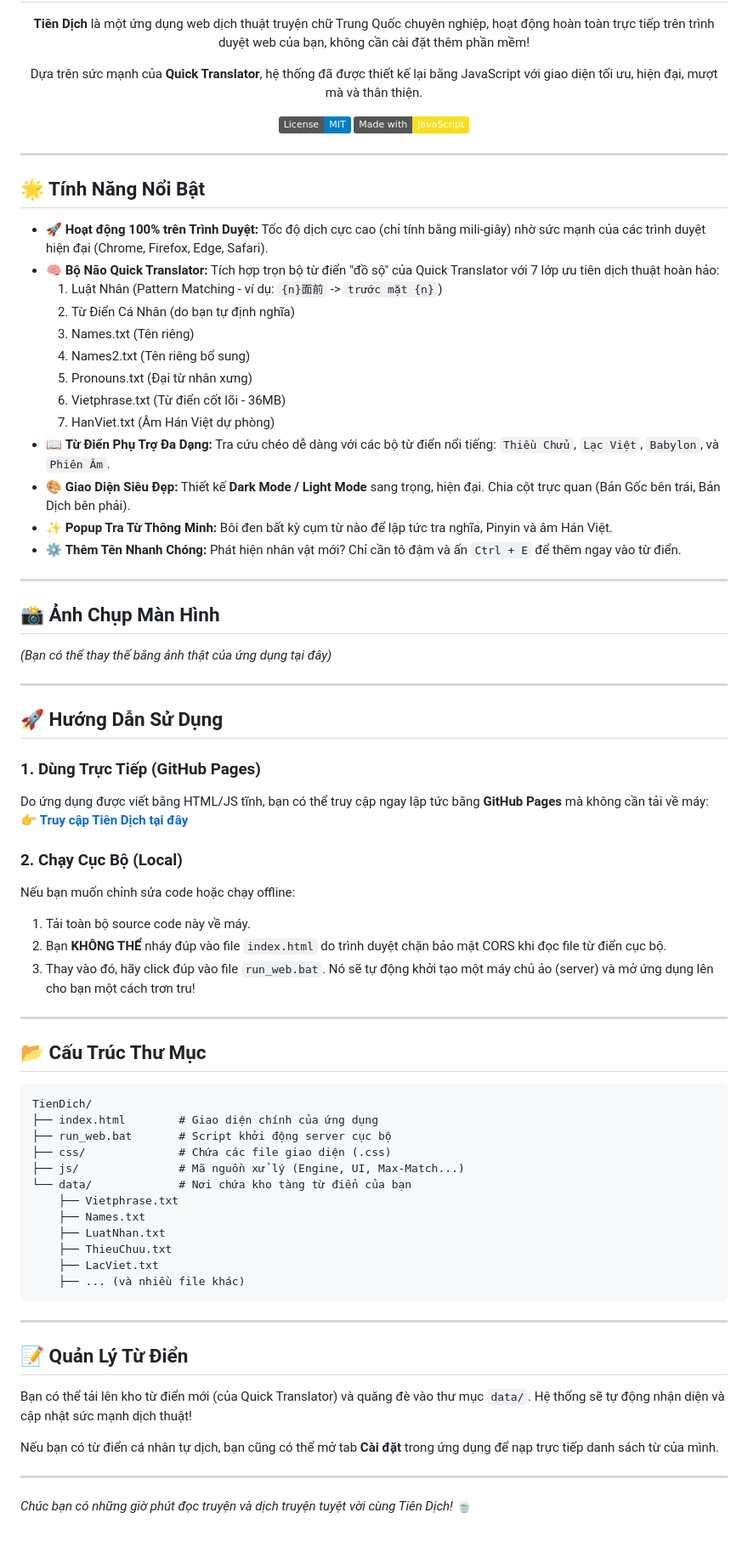
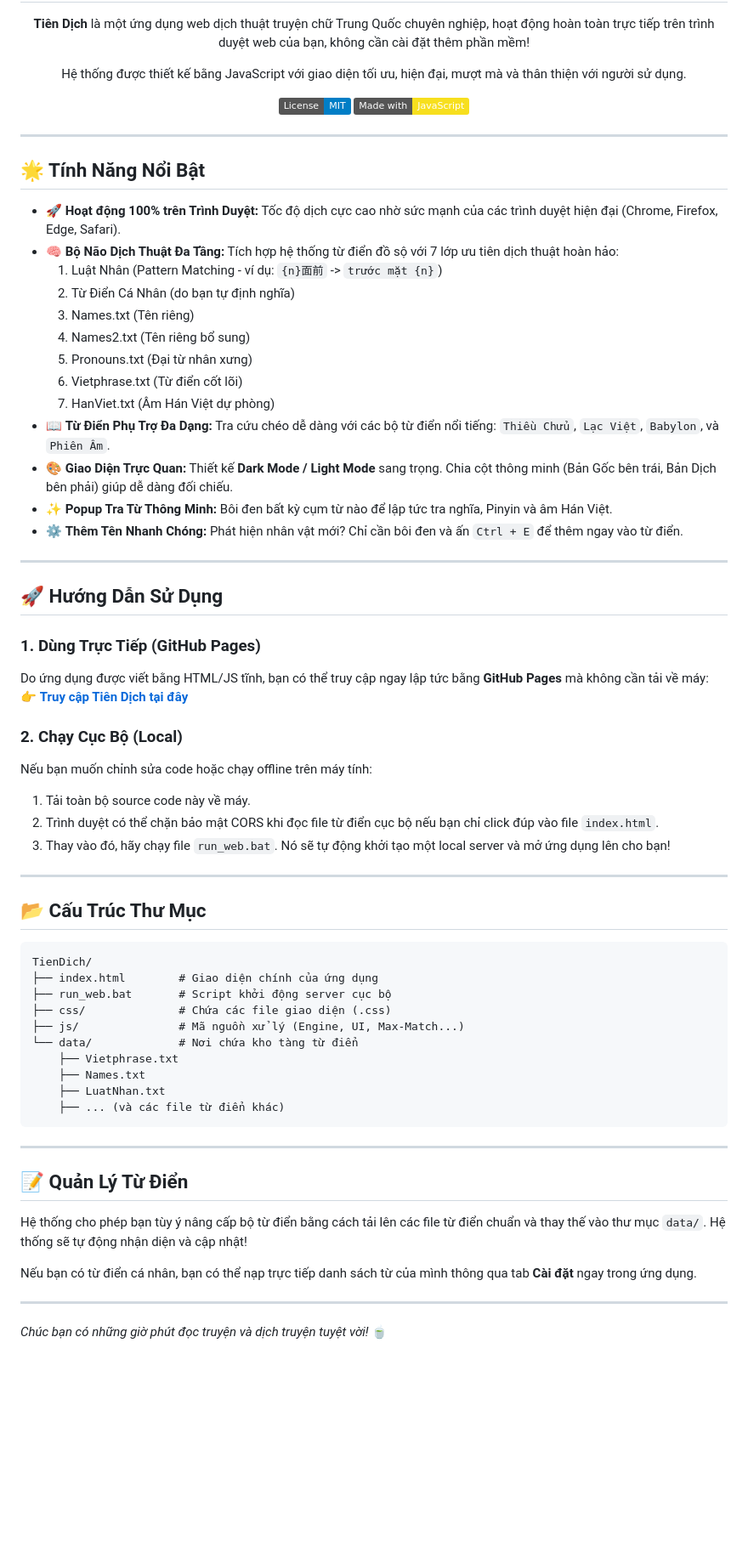
Before and after one commit to ParadoxParadise/TienDich, a Markdown page: README.md, the part around the change. Shown at 85% size. Drawn GitHub-style; badges without logos; blank space fills up the shorter version.

Commit message:
Update README to be more professional and independent

````diff
--- a/README.md
+++ b/README.md
@@ -5,7 +5,7 @@
 
   **Tiên Dịch** là một ứng dụng web dịch thuật truyện chữ Trung Quốc chuyên nghiệp, hoạt động hoàn toàn trực tiếp trên trình duyệt web của bạn, không cần cài đặt thêm phần mềm!
 
-  Dựa trên sức mạnh của **Quick Translator**, hệ thống đã được thiết kế lại bằng JavaScript với giao diện tối ưu, hiện đại, mượt mà và thân thiện.
+  Hệ thống được thiết kế bằng JavaScript với giao diện tối ưu, hiện đại, mượt mà và thân thiện với người sử dụng.
 
   [![License: MIT](https://img.shields.io/badge/License-MIT-blue.svg)](https://opensource.org/licenses/MIT)
   [![Made with JS](https://img.shields.io/badge/Made_with-JavaScript-f7df1e.svg?style=flat&logo=javascript&logoColor=black)]()
@@ -15,25 +15,19 @@
 
 ## 🌟 Tính Năng Nổi Bật
 
-- 🚀 **Hoạt động 100% trên Trình Duyệt:** Tốc độ dịch cực cao (chỉ tính bằng mili-giây) nhờ sức mạnh của các trình duyệt hiện đại (Chrome, Firefox, Edge, Safari).
-- 🧠 **Bộ Não Quick Translator:** Tích hợp trọn bộ từ điển "đồ sộ" của Quick Translator với 7 lớp ưu tiên dịch thuật hoàn hảo:
+- 🚀 **Hoạt động 100% trên Trình Duyệt:** Tốc độ dịch cực cao nhờ sức mạnh của các trình duyệt hiện đại (Chrome, Firefox, Edge, Safari).
+- 🧠 **Bộ Não Dịch Thuật Đa Tầng:** Tích hợp hệ thống từ điển đồ sộ với 7 lớp ưu tiên dịch thuật hoàn hảo:
   1. Luật Nhân (Pattern Matching - ví dụ: `{n}面前` -> `trước mặt {n}`)
   2. Từ Điển Cá Nhân (do bạn tự định nghĩa)
   3. Names.txt (Tên riêng)
   4. Names2.txt (Tên riêng bổ sung)
   5. Pronouns.txt (Đại từ nhân xưng)
-  6. Vietphrase.txt (Từ điển cốt lõi - 36MB)
+  6. Vietphrase.txt (Từ điển cốt lõi)
   7. HanViet.txt (Âm Hán Việt dự phòng)
 - 📖 **Từ Điển Phụ Trợ Đa Dạng:** Tra cứu chéo dễ dàng với các bộ từ điển nổi tiếng: `Thiều Chửu`, `Lạc Việt`, `Babylon`, và `Phiên Âm`.
-- 🎨 **Giao Diện Siêu Đẹp:** Thiết kế **Dark Mode / Light Mode** sang trọng, hiện đại. Chia cột trực quan (Bản Gốc bên trái, Bản Dịch bên phải).
+- 🎨 **Giao Diện Trực Quan:** Thiết kế **Dark Mode / Light Mode** sang trọng. Chia cột thông minh (Bản Gốc bên trái, Bản Dịch bên phải) giúp dễ dàng đối chiếu.
 - ✨ **Popup Tra Từ Thông Minh:** Bôi đen bất kỳ cụm từ nào để lập tức tra nghĩa, Pinyin và âm Hán Việt.
-- ⚙️ **Thêm Tên Nhanh Chóng:** Phát hiện nhân vật mới? Chỉ cần tô đậm và ấn `Ctrl + E` để thêm ngay vào từ điển.
-
----
-
-## 📸 Ảnh Chụp Màn Hình
-
-*(Bạn có thể thay thế bằng ảnh thật của ứng dụng tại đây)*
+- ⚙️ **Thêm Tên Nhanh Chóng:** Phát hiện nhân vật mới? Chỉ cần bôi đen và ấn `Ctrl + E` để thêm ngay vào từ điển.
 
 ---
 
@@ -46,10 +40,10 @@ Do ứng dụng được viết bằng HTML/JS tĩnh, bạn có thể truy cập
 
 ### 2. Chạy Cục Bộ (Local)
 
-Nếu bạn muốn chỉnh sửa code hoặc chạy offline:
+Nếu bạn muốn chỉnh sửa code hoặc chạy offline trên máy tính:
 1. Tải toàn bộ source code này về máy.
-2. Bạn **KHÔNG THỂ** nháy đúp vào file `index.html` do trình duyệt chặn bảo mật CORS khi đọc file từ điển cục bộ.
-3. Thay vào đó, hãy click đúp vào file `run_web.bat`. Nó sẽ tự động khởi tạo một máy chủ ảo (server) và mở ứng dụng lên cho bạn một cách trơn tru!
+2. Trình duyệt có thể chặn bảo mật CORS khi đọc file từ điển cục bộ nếu bạn chỉ click đúp vào file `index.html`.
+3. Thay vào đó, hãy chạy file `run_web.bat`. Nó sẽ tự động khởi tạo một local server và mở ứng dụng lên cho bạn!
 
 ---
 
@@ -61,22 +55,20 @@ TienDich/
 ├── run_web.bat       # Script khởi động server cục bộ
 ├── css/              # Chứa các file giao diện (.css)
 ├── js/               # Mã nguồn xử lý (Engine, UI, Max-Match...)
-└── data/             # Nơi chứa kho tàng từ điển của bạn
+└── data/             # Nơi chứa kho tàng từ điển
     ├── Vietphrase.txt
     ├── Names.txt
     ├── LuatNhan.txt
-    ├── ThieuChuu.txt
-    ├── LacViet.txt
-    ├── ... (và nhiều file khác)
+    ├── ... (và các file từ điển khác)
 ```
 
 ---
 
 ## 📝 Quản Lý Từ Điển
 
-Bạn có thể tải lên kho từ điển mới (của Quick Translator) và quăng đè vào thư mục `data/`. Hệ thống sẽ tự động nhận diện và cập nhật sức mạnh dịch thuật!
+Hệ thống cho phép bạn tùy ý nâng cấp bộ từ điển bằng cách tải lên các file từ điển chuẩn và thay thế vào thư mục `data/`. Hệ thống sẽ tự động nhận diện và cập nhật!
 
-Nếu bạn có từ điển cá nhân tự dịch, bạn cũng có thể mở tab **Cài đặt** trong ứng dụng để nạp trực tiếp danh sách từ của mình.
+Nếu bạn có từ điển cá nhân, bạn có thể nạp trực tiếp danh sách từ của mình thông qua tab **Cài đặt** ngay trong ứng dụng.
 
 ---
-*Chúc bạn có những giờ phút đọc truyện và dịch truyện tuyệt vời cùng Tiên Dịch!* 🍵
+*Chúc bạn có những giờ phút đọc truyện và dịch truyện tuyệt vời!* 🍵
````
